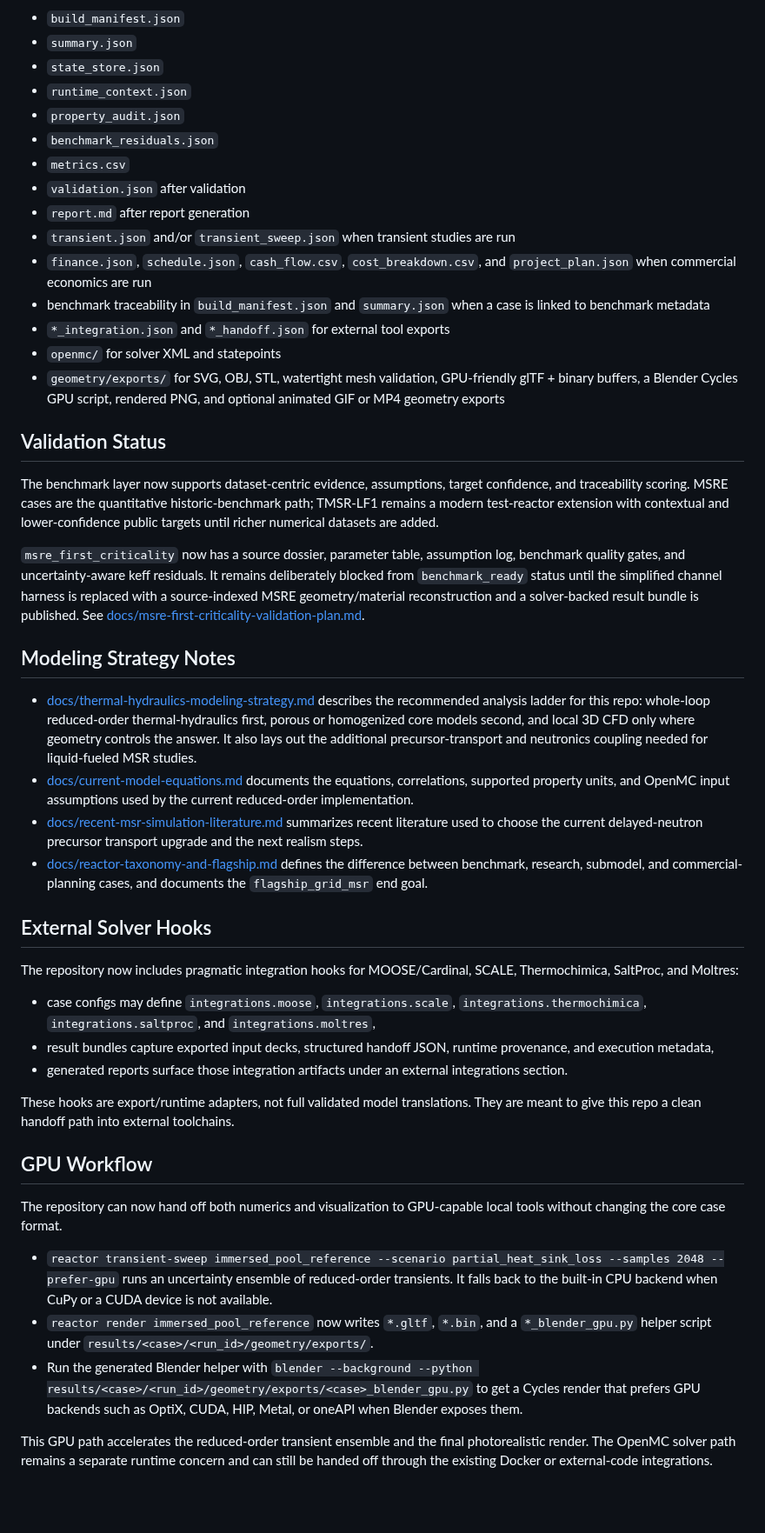
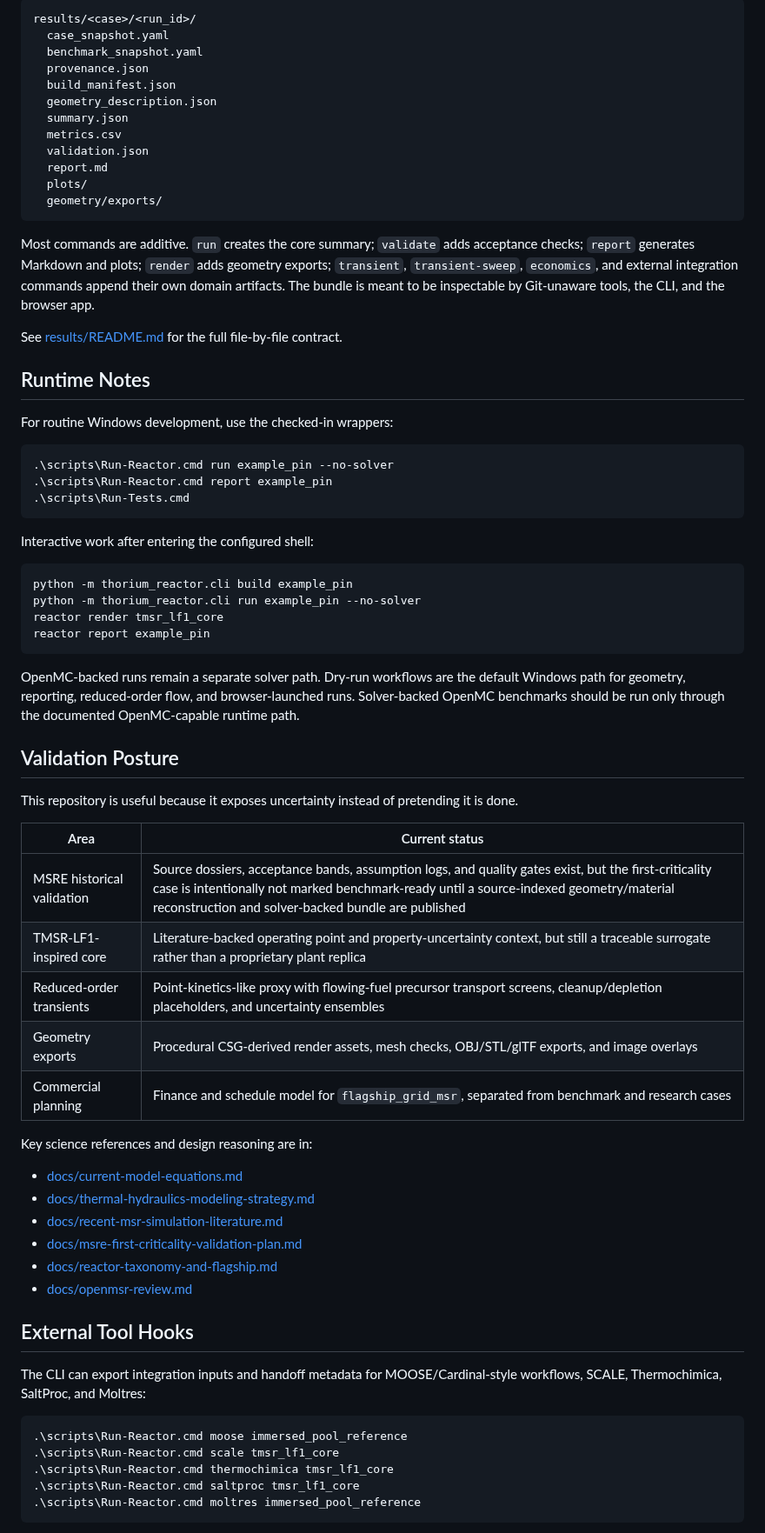
Before and after one commit to seamuss1/Thorium_Molten_Salt_Reactor, a Markdown page: README.md, the part around one of its changes. Shown at 87% size. GitHub-like rendering; blank space fills up the shorter version.

````diff
--- a/README.md
+++ b/README.md
@@ -128,49 +86,74 @@ Each active run is written to `results/<case>/<run_id>/` and is expected to cont
 
-- `build_manifest.json`
-- `summary.json`
-- `state_store.json`
-- `runtime_context.json`
-- `property_audit.json`
-- `benchmark_residuals.json`
-- `metrics.csv`
-- `validation.json` after validation
-- `report.md` after report generation
-- `transient.json` and/or `transient_sweep.json` when transient studies are run
-- `finance.json`, `schedule.json`, `cash_flow.csv`, `cost_breakdown.csv`, and `project_plan.json` when commercial economics are run
-- benchmark traceability in `build_manifest.json` and `summary.json` when a case is linked to benchmark metadata
-- `*_integration.json` and `*_handoff.json` for external tool exports
-- `openmc/` for solver XML and statepoints
-- `geometry/exports/` for SVG, OBJ, STL, watertight mesh validation, GPU-friendly glTF + binary buffers, a Blender Cycles GPU script, rendered PNG, and optional animated GIF or MP4 geometry exports
+```text
+results/<case>/<run_id>/
+  case_snapshot.yaml
+  benchmark_snapshot.yaml
+  provenance.json
+  build_manifest.json
+  geometry_description.json
+  summary.json
+  metrics.csv
+  validation.json
+  report.md
+  plots/
+  geometry/exports/
+```
 
-## Validation Status
+Most commands are additive. `run` creates the core summary; `validate` adds acceptance checks; `report` generates Markdown and plots; `render` adds geometry exports; `transient`, `transient-sweep`, `economics`, and external integration commands append their own domain artifacts. The bundle is meant to be inspectable by Git-unaware tools, the CLI, and the browser app.
 
-The benchmark layer now supports dataset-centric evidence, assumptions, target confidence, and traceability scoring. MSRE cases are the quantitative historic-benchmark path; TMSR-LF1 remains a modern test-reactor extension with contextual and lower-confidence public targets until richer numerical datasets are added.
+See [results/README.md](results/README.md) for the full file-by-file contract.
 
-`msre_first_criticality` now has a source dossier, parameter table, assumption log, benchmark quality gates, and uncertainty-aware keff residuals. It remains deliberately blocked from `benchmark_ready` status until the simplified channel harness is replaced with a source-indexed MSRE geometry/material reconstruction and a solver-backed result bundle is published. See [docs/msre-first-criticality-validation-plan.md](docs/msre-first-criticality-validation-plan.md).
+## Runtime Notes
 
-## Modeling Strategy Notes
+For routine Windows development, use the checked-in wrappers:
 
-- [docs/thermal-hydraulics-modeling-strategy.md](docs/thermal-hydraulics-modeling-strategy.md) describes the recommended analysis ladder for this repo: whole-loop reduced-order thermal-hydraulics first, porous or homogenized core models second, and local 3D CFD only where geometry controls the answer. It also lays out the additional precursor-transport and neutronics coupling needed for liquid-fueled MSR studies.
-- [docs/current-model-equations.md](docs/current-model-equations.md) documents the equations, correlations, supported property units, and OpenMC input assumptions used by the current reduced-order implementation.
-- [docs/recent-msr-simulation-literature.md](docs/recent-msr-simulation-literature.md) summarizes recent literature used to choose the current delayed-neutron precursor transport upgrade and the next realism steps.
-- [docs/reactor-taxonomy-and-flagship.md](docs/reactor-taxonomy-and-flagship.md) defines the difference between benchmark, research, submodel, and commercial-planning cases, and documents the `flagship_grid_msr` end goal.
+```powershell
+.\scripts\Run-Reactor.cmd run example_pin --no-solver
+.\scripts\Run-Reactor.cmd report example_pin
+.\scripts\Run-Tests.cmd
+```
 
-## External Solver Hooks
+Interactive work after entering the configured shell:
 
-The repository now includes pragmatic integration hooks for MOOSE/Cardinal, SCALE, Thermochimica, SaltProc, and Moltres:
+```powershell
+python -m thorium_reactor.cli build example_pin
+python -m thorium_reactor.cli run example_pin --no-solver
+reactor render tmsr_lf1_core
+reactor report example_pin
+```
 
-- case configs may define `integrations.moose`, `integrations.scale`, `integrations.thermochimica`, `integrations.saltproc`, and `integrations.moltres`,
-- result bundles capture exported input decks, structured handoff JSON, runtime provenance, and execution metadata,
-- generated reports surface those integration artifacts under an external integrations section.
+OpenMC-backed runs remain a separate solver path. Dry-run workflows are the default Windows path for geometry, reporting, reduced-order flow, and browser-launched runs. Solver-backed OpenMC benchmarks should be run only through the documented OpenMC-capable runtime path.
 
-These hooks are export/runtime adapters, not full validated model translations. They are meant to give this repo a clean handoff path into external toolchains.
+## Validation Posture
 
-## GPU Workflow
+This repository is useful because it exposes uncertainty instead of pretending it is done.
 
-The repository can now hand off both numerics and visualization to GPU-capable local tools without changing the core case format.
+| Area | Current status |
+| --- | --- |
+| MSRE historical validation | Source dossiers, acceptance bands, assumption logs, and quality gates exist, but the first-criticality case is intentionally not marked benchmark-ready until a source-indexed geometry/material reconstruction and solver-backed bundle are published |
+| TMSR-LF1-inspired core | Literature-backed operating point and property-uncertainty context, but still a traceable surrogate rather than a proprietary plant replica |
+| Reduced-order transients | Point-kinetics-like proxy with flowing-fuel precursor transport screens, cleanup/depletion placeholders, and uncertainty ensembles |
+| Geometry exports | Procedural CSG-derived render assets, mesh checks, OBJ/STL/glTF exports, and image overlays |
+| Commercial planning | Finance and schedule model for `flagship_grid_msr`, separated from benchmark and research cases |
 
-- `reactor transient-sweep immersed_pool_reference --scenario partial_heat_sink_loss --samples 2048 --prefer-gpu` runs an uncertainty ensemble of reduced-order transients. It falls back to the built-in CPU backend when CuPy or a CUDA device is not available.
-- `reactor render immersed_pool_reference` now writes `*.gltf`, `*.bin`, and a `*_blender_gpu.py` helper script under `results/<case>/<run_id>/geometry/exports/`.
-- Run the generated Blender helper with `blender --background --python results/<case>/<run_id>/geometry/exports/<case>_blender_gpu.py` to get a Cycles render that prefers GPU backends such as OptiX, CUDA, HIP, Metal, or oneAPI when Blender exposes them.
+Key science references and design reasoning are in:
 
-This GPU path accelerates the reduced-order transient ensemble and the final photorealistic render. The OpenMC solver path remains a separate runtime concern and can still be handed off through the existing Docker or external-code integrations.
+- [docs/current-model-equations.md](docs/current-model-equations.md)
+- [docs/thermal-hydraulics-modeling-strategy.md](docs/thermal-hydraulics-modeling-strategy.md)
+- [docs/recent-msr-simulation-literature.md](docs/recent-msr-simulation-literature.md)
+- [docs/msre-first-criticality-validation-plan.md](docs/msre-first-criticality-validation-plan.md)
+- [docs/reactor-taxonomy-and-flagship.md](docs/reactor-taxonomy-and-flagship.md)
+- [docs/openmsr-review.md](docs/openmsr-review.md)
+
+## External Tool Hooks
+
+The CLI can export integration inputs and handoff metadata for MOOSE/Cardinal-style workflows, SCALE, Thermochimica, SaltProc, and Moltres:
+
+```powershell
+.\scripts\Run-Reactor.cmd moose immersed_pool_reference
+.\scripts\Run-Reactor.cmd scale tmsr_lf1_core
+.\scripts\Run-Reactor.cmd thermochimica tmsr_lf1_core
+.\scripts\Run-Reactor.cmd saltproc tmsr_lf1_core
+.\scripts\Run-Reactor.cmd moltres immersed_pool_reference
+```
+
````
Also changed, not shown: other parts of README.md (+77 -102 lines), benchmarks/README.md (added, +62 -0 lines), configs/cases/README.md (added, +72 -0 lines), docs/README.md (added, +22 -0 lines), resources/README.md (added, +31 -0 lines), results/README.md (added, +80 -0 lines), src/thorium_reactor/README.md (added, +62 -0 lines), web/README.md (added, +105 -0 lines), resources/readme/tmsr-lf1-annotated-cutaway.png (added), resources/readme/tmsr-lf1-physics-overlay.png (added), resources/readme/web-builder.png (added), resources/readme/web-dashboard.png (added), 3 other files.
